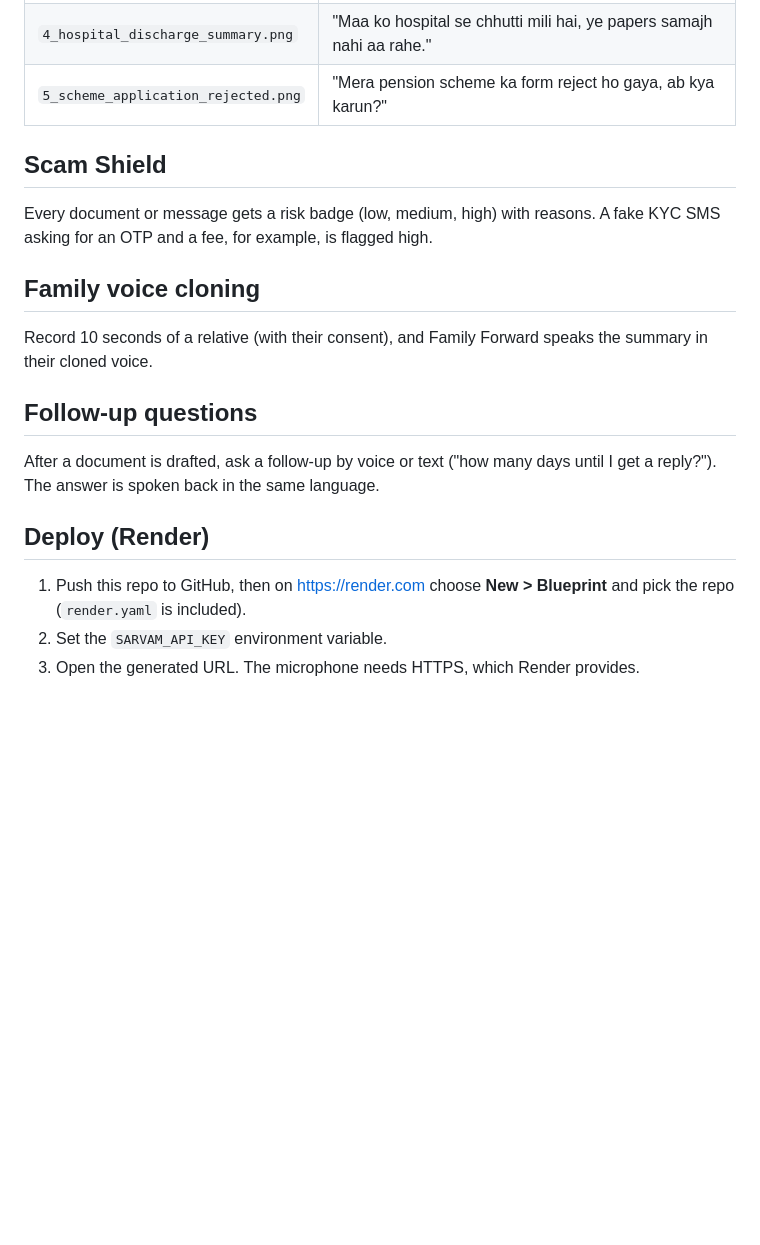
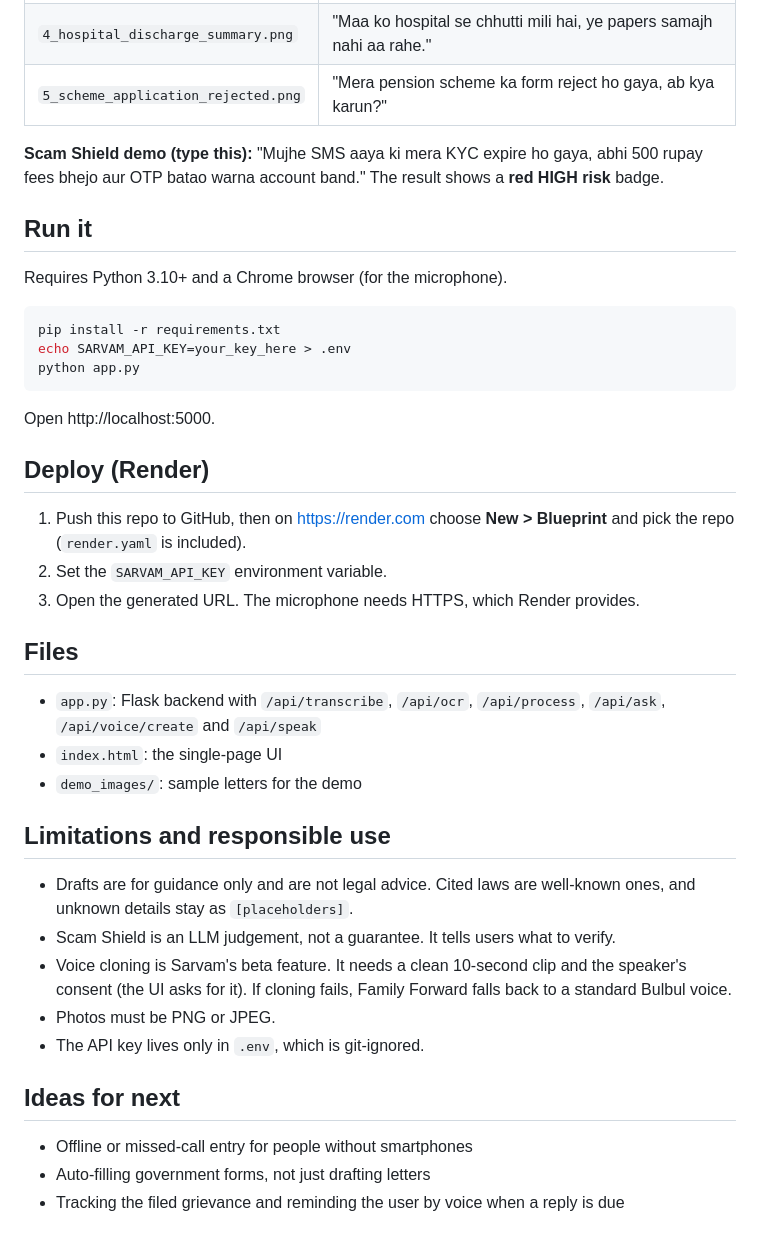
Before and after one commit to Dulari-Bhushan/sarvam-hackathon, a Markdown page: README.md, the part around one of its changes. GitHub-like rendering; blank space fills up the shorter version.

````diff
--- a/README.md
+++ b/README.md
@@ -72,20 +65,42 @@ Sample documents are in `demo_images/`. Upload one, then speak (or type) the mat
 | `4_hospital_discharge_summary.png` | "Maa ko hospital se chhutti mili hai, ye papers samajh nahi aa rahe." |
 | `5_scheme_application_rejected.png` | "Mera pension scheme ka form reject ho gaya, ab kya karun?" |
 
-## Scam Shield
+**Scam Shield demo (type this):** "Mujhe SMS aaya ki mera KYC expire ho gaya, abhi 500 rupay fees bhejo aur OTP batao warna account band." The result shows a **red HIGH risk** badge.
 
-Every document or message gets a risk badge (low, medium, high) with reasons. A fake KYC SMS asking for an OTP and a fee, for example, is flagged high.
+## Run it
 
-## Family voice cloning
+Requires Python 3.10+ and a Chrome browser (for the microphone).
 
-Record 10 seconds of a relative (with their consent), and Family Forward speaks the summary in their cloned voice.
+```bash
+pip install -r requirements.txt
+echo SARVAM_API_KEY=your_key_here > .env
+python app.py
+```
 
-## Follow-up questions
-
-After a document is drafted, ask a follow-up by voice or text ("how many days until I get a reply?"). The answer is spoken back in the same language.
+Open http://localhost:5000.
 
 ## Deploy (Render)
 
 1. Push this repo to GitHub, then on https://render.com choose **New > Blueprint** and pick the repo (`render.yaml` is included).
 2. Set the `SARVAM_API_KEY` environment variable.
 3. Open the generated URL. The microphone needs HTTPS, which Render provides.
+
+## Files
+
+- `app.py`: Flask backend with `/api/transcribe`, `/api/ocr`, `/api/process`, `/api/ask`, `/api/voice/create` and `/api/speak`
+- `index.html`: the single-page UI
+- `demo_images/`: sample letters for the demo
+
+## Limitations and responsible use
+
+- Drafts are for guidance only and are not legal advice. Cited laws are well-known ones, and unknown details stay as `[placeholders]`.
+- Scam Shield is an LLM judgement, not a guarantee. It tells users what to verify.
+- Voice cloning is Sarvam's beta feature. It needs a clean 10-second clip and the speaker's consent (the UI asks for it). If cloning fails, Family Forward falls back to a standard Bulbul voice.
+- Photos must be PNG or JPEG.
+- The API key lives only in `.env`, which is git-ignored.
+
+## Ideas for next
+
+- Offline or missed-call entry for people without smartphones
+- Auto-filling government forms, not just drafting letters
+- Tracking the filed grievance and reminding the user by voice when a reply is due
````
Also changed, not shown: other parts of README.md (+38 -45 lines).
